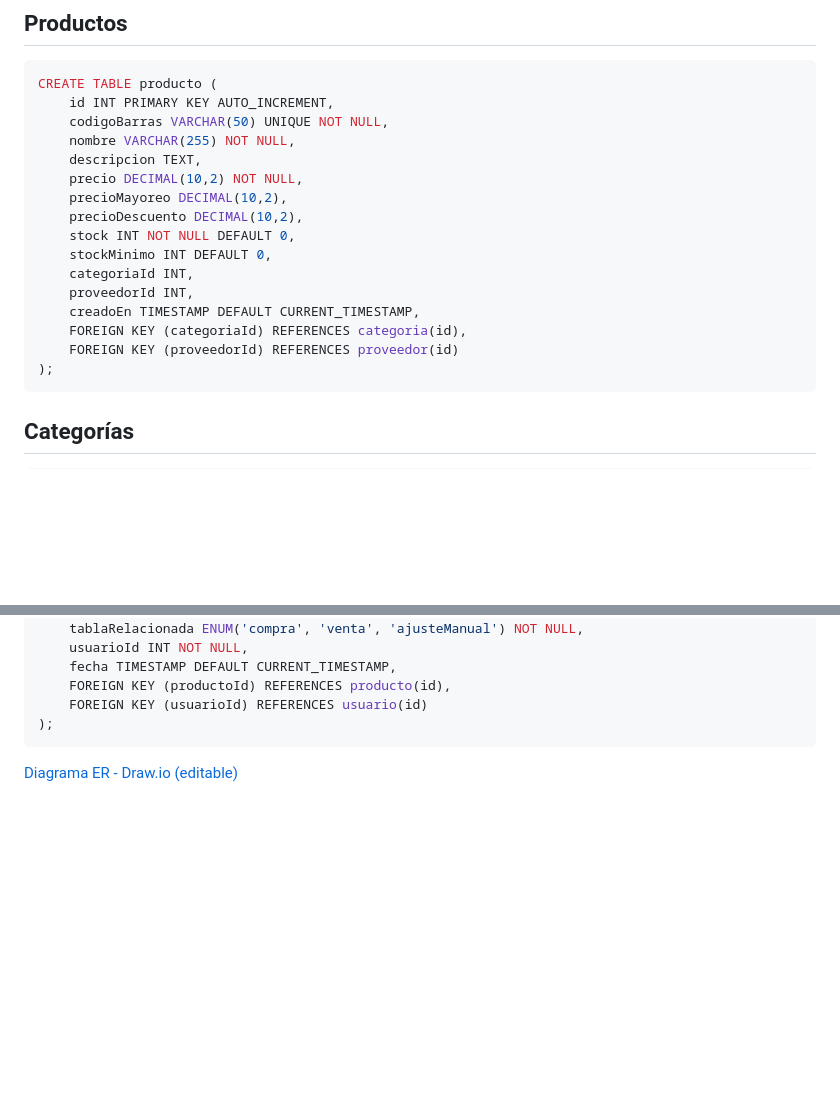
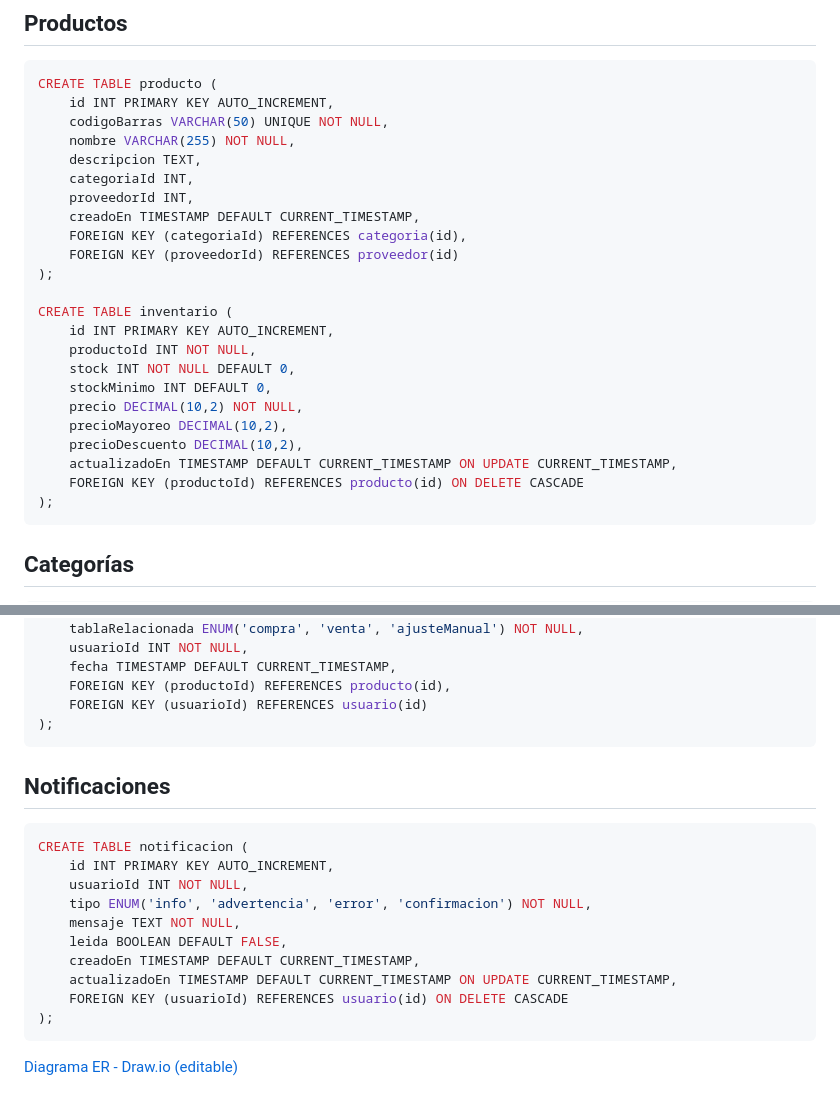
Before and after one commit to Inventory-managment-project/project-base, a Markdown page: diseno/Diseño base de datos SQL.md, 2 parts joined by grey strips. GitHub-like rendering; blank space fills up the shorter version.

Commit message:
Se agrega Notificacion y se divide producto en producto e inventario

````diff
--- a/diseno/Diseño base de datos SQL.md
+++ b/diseno/Diseño base de datos SQL.md
@@ -28,16 +28,23 @@ CREATE TABLE producto (
     codigoBarras VARCHAR(50) UNIQUE NOT NULL,
     nombre VARCHAR(255) NOT NULL,
     descripcion TEXT,
-    precio DECIMAL(10,2) NOT NULL,
-    precioMayoreo DECIMAL(10,2),
-    precioDescuento DECIMAL(10,2),
-    stock INT NOT NULL DEFAULT 0,
-    stockMinimo INT DEFAULT 0,
     categoriaId INT,
     proveedorId INT,
     creadoEn TIMESTAMP DEFAULT CURRENT_TIMESTAMP,
     FOREIGN KEY (categoriaId) REFERENCES categoria(id),
     FOREIGN KEY (proveedorId) REFERENCES proveedor(id)
+);
+
+CREATE TABLE inventario (
+    id INT PRIMARY KEY AUTO_INCREMENT,
+    productoId INT NOT NULL,
+    stock INT NOT NULL DEFAULT 0,
+    stockMinimo INT DEFAULT 0,
+    precio DECIMAL(10,2) NOT NULL,
+    precioMayoreo DECIMAL(10,2),
+    precioDescuento DECIMAL(10,2),
+    actualizadoEn TIMESTAMP DEFAULT CURRENT_TIMESTAMP ON UPDATE CURRENT_TIMESTAMP,
+    FOREIGN KEY (productoId) REFERENCES producto(id) ON DELETE CASCADE
 );
 ```
 
@@ -242,5 +249,18 @@ CREATE TABLE movimientoInventario (
     FOREIGN KEY (usuarioId) REFERENCES usuario(id)
 );
 ```
+## Notificaciones
+```SQL
+CREATE TABLE notificacion (
+    id INT PRIMARY KEY AUTO_INCREMENT,
+    usuarioId INT NOT NULL,
+    tipo ENUM('info', 'advertencia', 'error', 'confirmacion') NOT NULL,
+    mensaje TEXT NOT NULL,
+    leida BOOLEAN DEFAULT FALSE,
+    creadoEn TIMESTAMP DEFAULT CURRENT_TIMESTAMP,
+    actualizadoEn TIMESTAMP DEFAULT CURRENT_TIMESTAMP ON UPDATE CURRENT_TIMESTAMP,
+    FOREIGN KEY (usuarioId) REFERENCES usuario(id) ON DELETE CASCADE
+);
+```
 
 [Diagrama ER - Draw.io (editable)](https://drive.google.com/file/d/1mX4jET-YW6a_DZrPAKH9VwyrSIyabmEm/view?usp=sharing)
````
